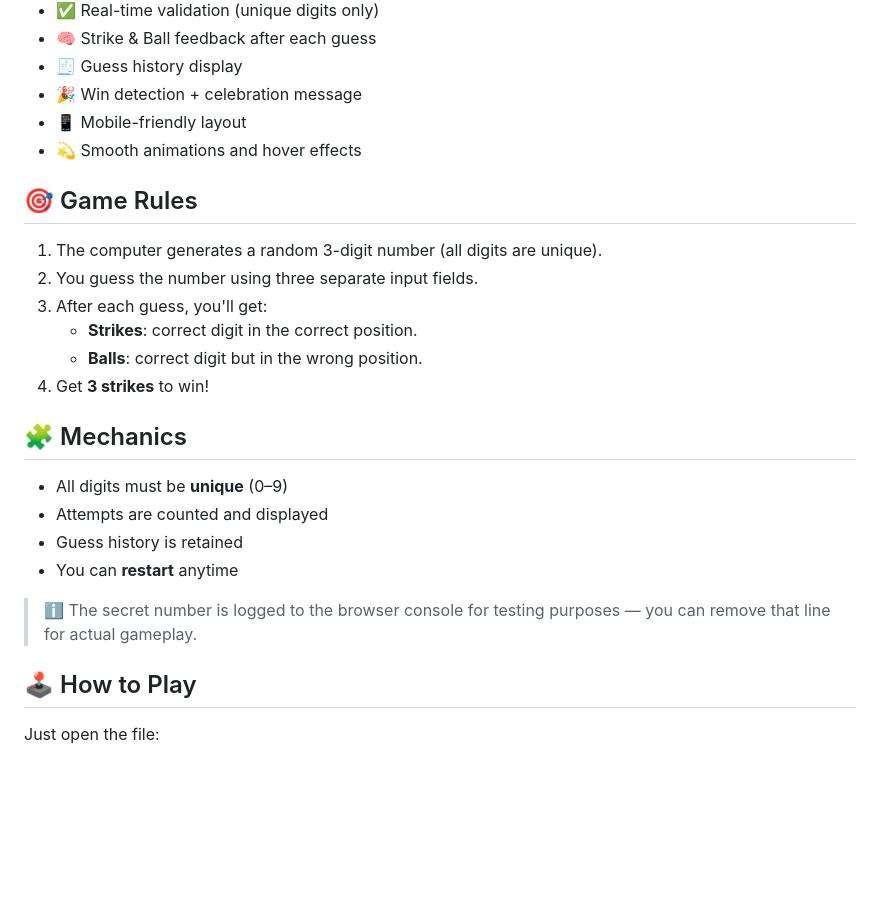
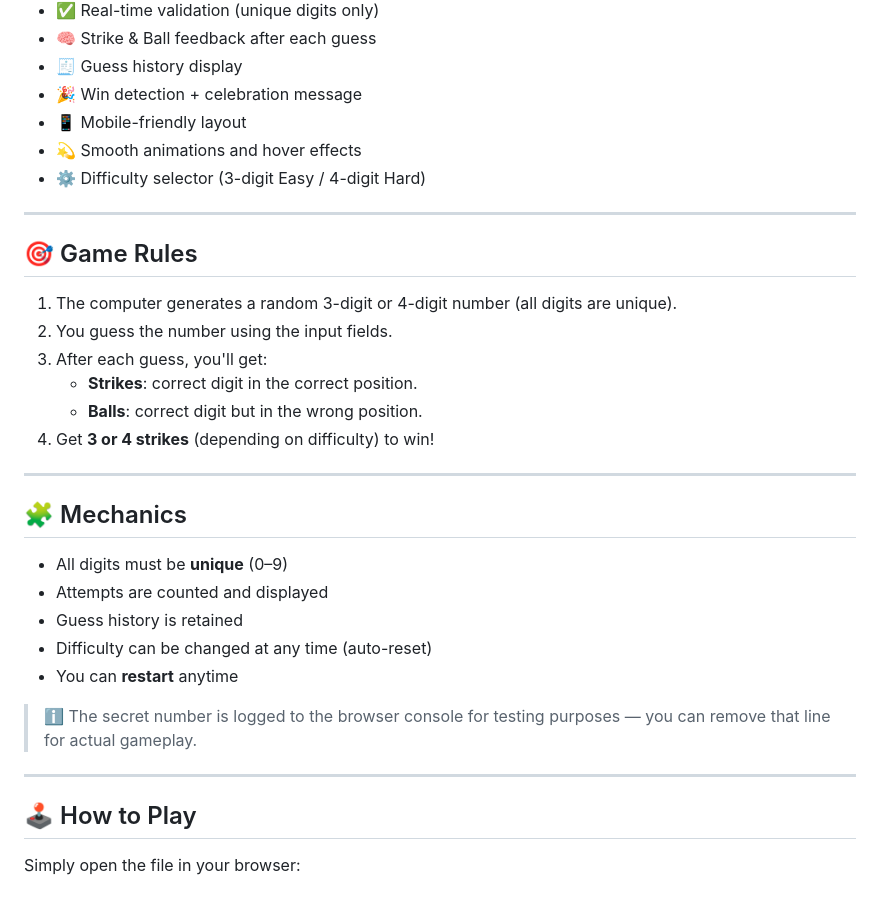
Before and after one commit to kabkee/amazon-q-ai-generated-number-baseball-game, a Markdown page: readme.md, the part around the change printed below. Drawn GitHub-style; blank space fills up the shorter version.

```diff
--- a/readme.md
+++ b/readme.md
@@ -25,25 +30,33 @@ Amazon Q CLI interpreted the prompt and generated a fully functional number base
 - 🎉 Win detection + celebration message
 - 📱 Mobile-friendly layout
 - 💫 Smooth animations and hover effects
+- ⚙️ Difficulty selector (3-digit Easy / 4-digit Hard)
+
+---
 
 ## 🎯 Game Rules
 
-1. The computer generates a random 3-digit number (all digits are unique).
-2. You guess the number using three separate input fields.
+1. The computer generates a random 3-digit or 4-digit number (all digits are unique).
+2. You guess the number using the input fields.
 3. After each guess, you'll get:
    - **Strikes**: correct digit in the correct position.
    - **Balls**: correct digit but in the wrong position.
-4. Get **3 strikes** to win!
+4. Get **3 or 4 strikes** (depending on difficulty) to win!
+
+---
 
 ## 🧩 Mechanics
 
 - All digits must be **unique** (0–9)
 - Attempts are counted and displayed
 - Guess history is retained
+- Difficulty can be changed at any time (auto-reset)
 - You can **restart** anytime
 
 > ℹ️ The secret number is logged to the browser console for testing purposes — you can remove that line for actual gameplay.
 
+---
+
 ## 🕹️ How to Play
 
-Just open the file:
+Simply open the file in your browser:
```
Also changed, not shown: other parts of readme.md (+12 -7 lines), screenshots/Screenshot-v1-2.png (deleted), screenshots/Screenshot-v2-1.png (added), screenshots/Screenshot-v2-2.png (added), screenshots/Screenshot-v2-3.png (added), 3 other files.
